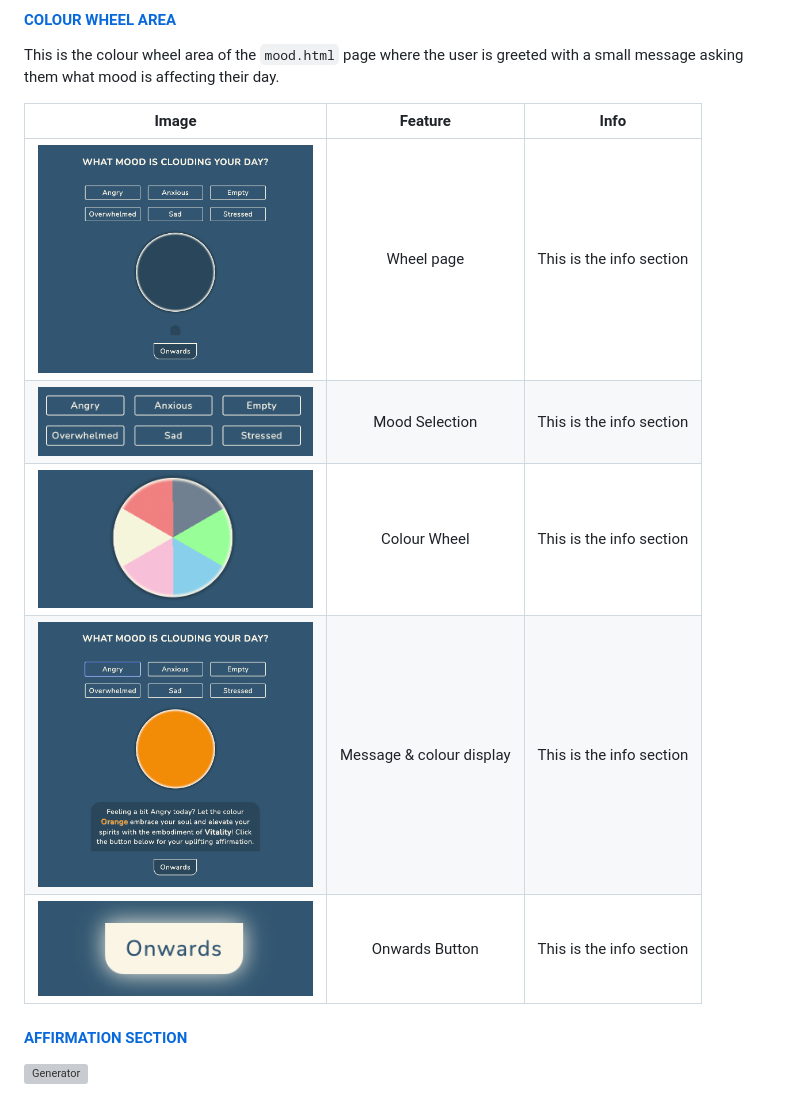
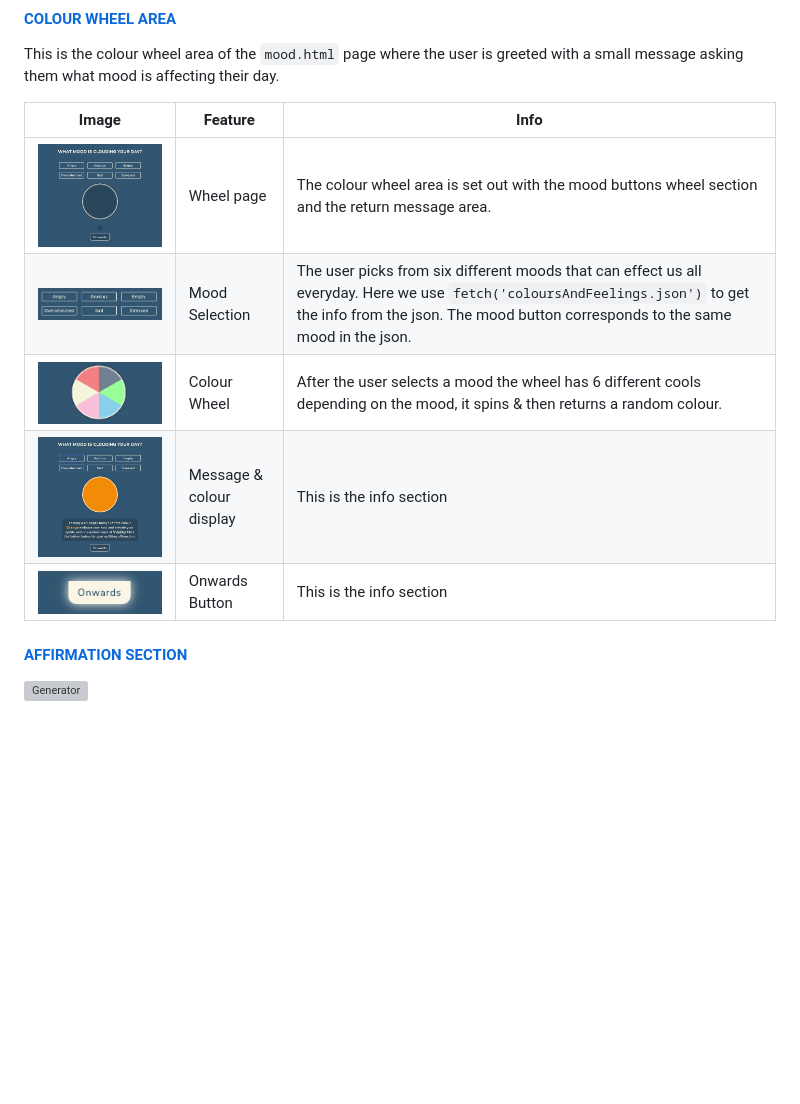
Before and after one commit to TerryLoc/positive-affirmation-colour-wheel, a Markdown page: README.md, the part around the change. GitHub-like rendering; blank space fills up the shorter version; grey boxes are pictures that could not be loaded.

Commit message:
Doc: Readme info for wheel section

```diff
--- a/README.md
+++ b/README.md
@@ -158,13 +158,13 @@ When they hover over the 'Lets Get Started' button it has an effect of lighting
 
 This is the colour wheel area of the <code>mood.html</code> page where the user is greeted with a small message asking them what mood is affecting their day.
 
-|                             Image                              |         Feature          |           Info           |
-| :------------------------------------------------------------: | :----------------------: | :----------------------: |
-| <img src="assets/images/colour-wheel-area.png" width="275px"/> |        Wheel page        | This is the info section |
-|  <img src="assets/images/mood-selection.png" width="275px"/>   |      Mood Selection      | This is the info section |
-|   <img src="assets/images/colour-wheel.png" width="275px"/>    |       Colour Wheel       | This is the info section |
-|   <img src="assets/images/message-reply.png" width="275px"/>   | Message & colour display | This is the info section |
-|  <img src="assets/images/onwards-button.png" width="275px"/>   |      Onwards Button      | This is the info section |
+| Image                                                          | Feature                  | Info                                                                                                                                                                                                                        |
+| -------------------------------------------------------------- | ------------------------ | --------------------------------------------------------------------------------------------------------------------------------------------------------------------------------------------------------------------------- |
+| <img src="assets/images/colour-wheel-area.png" width="500px"/> | Wheel page               | The colour wheel area is set out with the mood buttons wheel section and the return message area.                                                                                                                           |
+| <img src="assets/images/mood-selection.png" width="500px"/>    | Mood Selection           | The user picks from six different moods that can effect us all everyday. Here we use <code>fetch('coloursAndFeelings.json')</code> to get the info from the json. The mood button corresponds to the same mood in the json. |
+| <img src="assets/images/colour-wheel.png" width="500px"/>      | Colour Wheel             | After the user selects a mood the wheel has 6 different cools depending on the mood, it spins & then returns a random colour.                                                                                               |
+| <img src="assets/images/message-reply.png" width="500px"/>     | Message & colour display | This is the info section                                                                                                                                                                                                    |
+| <img src="assets/images/onwards-button.png" width="500px"/>    | Onwards Button           | This is the info section                                                                                                                                                                                                    |
 
 #### [AFFIRMATION SECTION](#affirmation-section)
 
```
